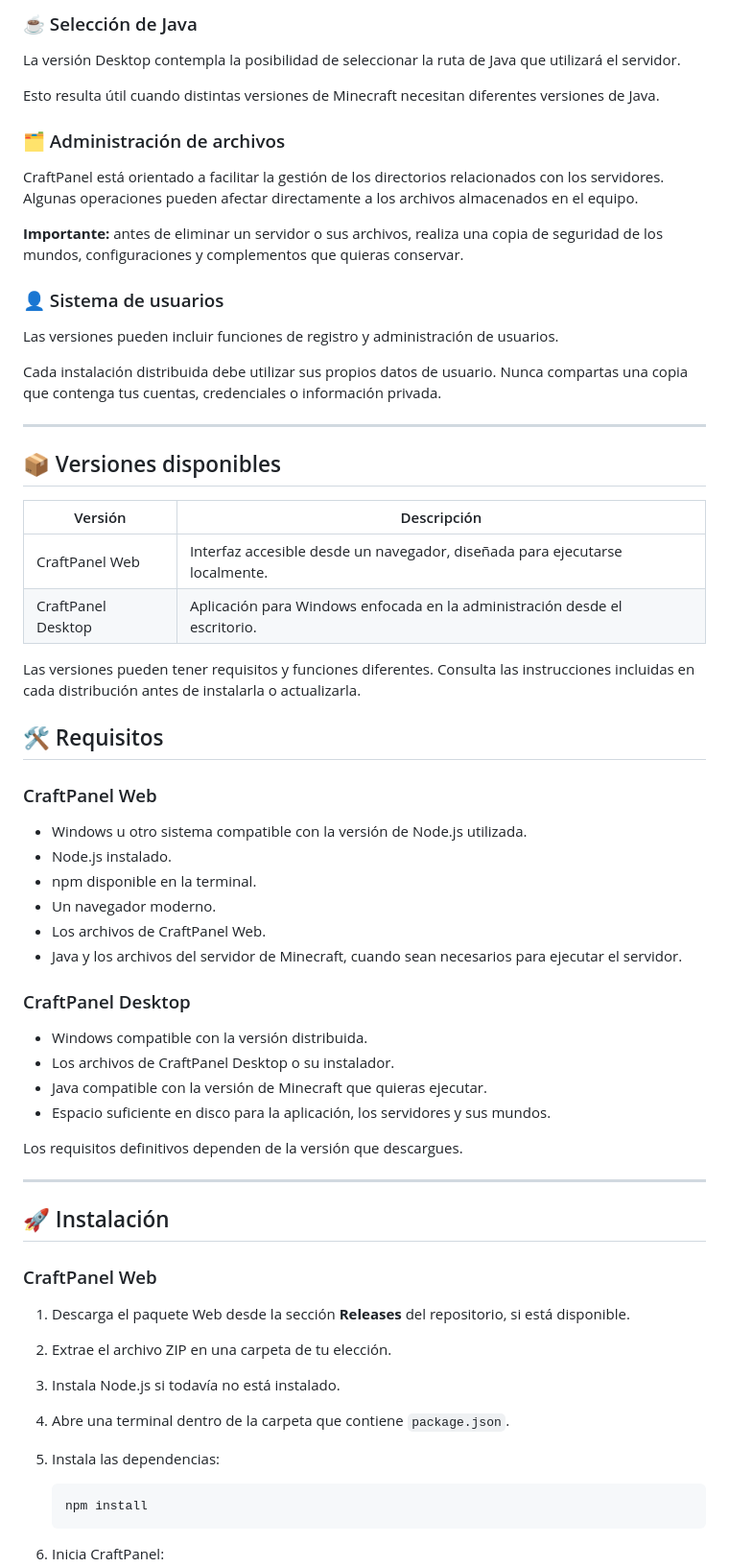
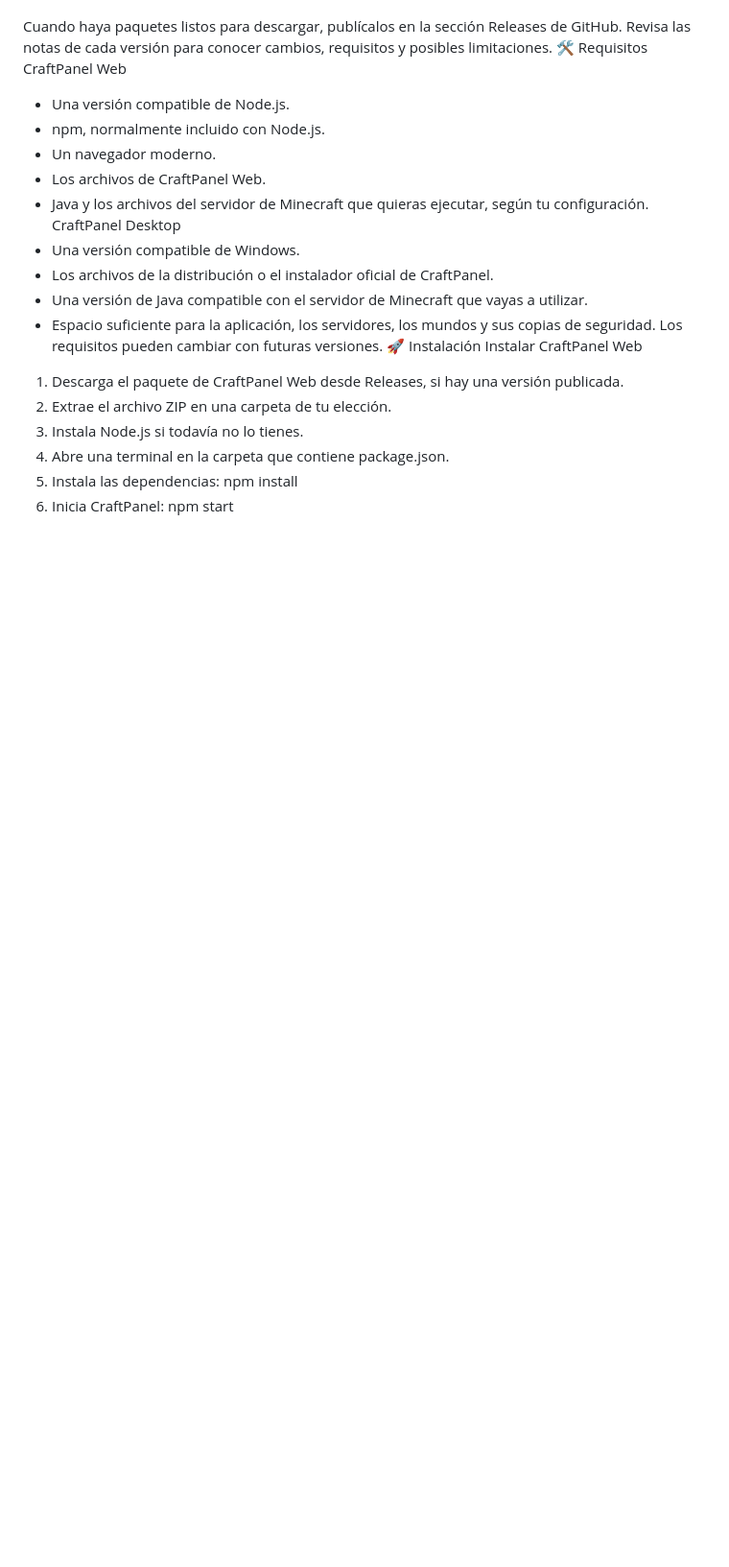
Before and after one commit to Keizzel-MC/CraftPanel, a Markdown page: README.md, the part around one of its changes. Shown at 96% size. GitHub-like rendering; blank space fills up the shorter version.

````diff
--- a/README.md
+++ b/README.md
@@ -70,69 +50,24 @@ La memoria recomendada depende de la versión de Minecraft, los mods, los plugin
-### ☕ Selección de Java
-
-La versión Desktop contempla la posibilidad de seleccionar la ruta de Java que utilizará el servidor.
-
-Esto resulta útil cuando distintas versiones de Minecraft necesitan diferentes versiones de Java.
-
-### 🗂️ Administración de archivos
-
-CraftPanel está orientado a facilitar la gestión de los directorios relacionados con los servidores. Algunas operaciones pueden afectar directamente a los archivos almacenados en el equipo.
-
-**Importante:** antes de eliminar un servidor o sus archivos, realiza una copia de seguridad de los mundos, configuraciones y complementos que quieras conservar.
-
-### 👤 Sistema de usuarios
-
-Las versiones pueden incluir funciones de registro y administración de usuarios.
-
-Cada instalación distribuida debe utilizar sus propios datos de usuario. Nunca compartas una copia que contenga tus cuentas, credenciales o información privada.
-
----
-
-## 📦 Versiones disponibles
-
-| Versión | Descripción |
-|---|---|
-| CraftPanel Web | Interfaz accesible desde un navegador, diseñada para ejecutarse localmente. |
-| CraftPanel Desktop | Aplicación para Windows enfocada en la administración desde el escritorio. |
-
-Las versiones pueden tener requisitos y funciones diferentes. Consulta las instrucciones incluidas en cada distribución antes de instalarla o actualizarla.
-
-## 🛠️ Requisitos
-
-### CraftPanel Web
-
-- Windows u otro sistema compatible con la versión de Node.js utilizada.
-- Node.js instalado.
-- npm disponible en la terminal.
+Cuando haya paquetes listos para descargar, publícalos en la sección Releases de GitHub. Revisa las notas de cada versión para conocer cambios, requisitos y posibles limitaciones.
+🛠️ Requisitos
+CraftPanel Web
+- Una versión compatible de Node.js.
+- npm, normalmente incluido con Node.js.
 - Un navegador moderno.
 - Los archivos de CraftPanel Web.
-- Java y los archivos del servidor de Minecraft, cuando sean necesarios para ejecutar el servidor.
-
-### CraftPanel Desktop
-
-- Windows compatible con la versión distribuida.
-- Los archivos de CraftPanel Desktop o su instalador.
-- Java compatible con la versión de Minecraft que quieras ejecutar.
-- Espacio suficiente en disco para la aplicación, los servidores y sus mundos.
-
-Los requisitos definitivos dependen de la versión que descargues.
-
----
-
-## 🚀 Instalación
-
-### CraftPanel Web
-
-1. Descarga el paquete Web desde la sección **Releases** del repositorio, si está disponible.
+- Java y los archivos del servidor de Minecraft que quieras ejecutar, según tu configuración.
+CraftPanel Desktop
+- Una versión compatible de Windows.
+- Los archivos de la distribución o el instalador oficial de CraftPanel.
+- Una versión de Java compatible con el servidor de Minecraft que vayas a utilizar.
+- Espacio suficiente para la aplicación, los servidores, los mundos y sus copias de seguridad.
+Los requisitos pueden cambiar con futuras versiones.
+🚀 Instalación
+Instalar CraftPanel Web
+1. Descarga el paquete de CraftPanel Web desde Releases, si hay una versión publicada.
 2. Extrae el archivo ZIP en una carpeta de tu elección.
-3. Instala Node.js si todavía no está instalado.
-4. Abre una terminal dentro de la carpeta que contiene `package.json`.
+3. Instala Node.js si todavía no lo tienes.
+4. Abre una terminal en la carpeta que contiene package.json.
 5. Instala las dependencias:
-
-   ```bash
    npm install
-   ```
-
 6. Inicia CraftPanel:
-
-   ```bash
    npm start
````
Also changed, not shown: other parts of README.md (+157 -231 lines).
